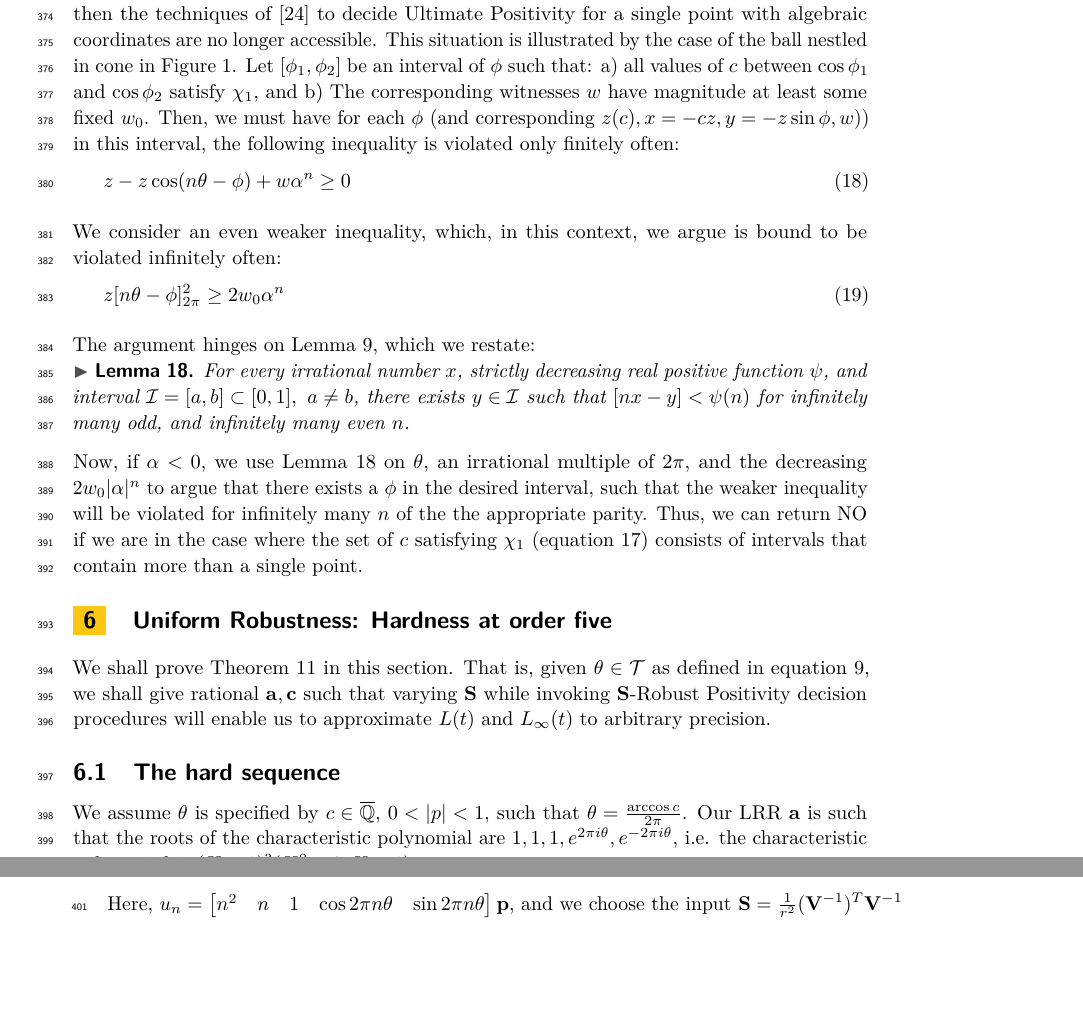
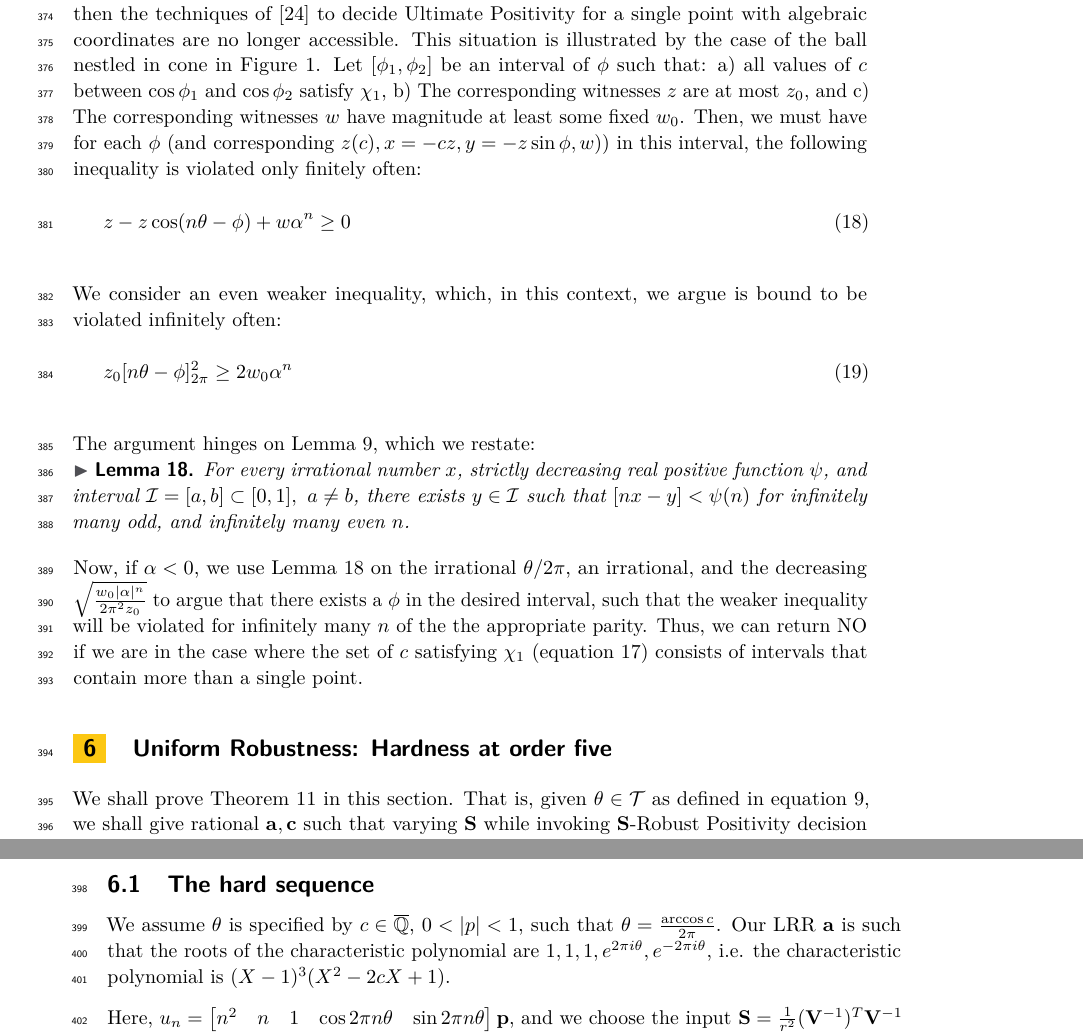
Before and after one commit to Mihir-Vahanwala/low-dim-robust-positivity, a LaTeX paper (main.tex, which reads non-uniform.tex): two parts of pages 11 and 12 of 19, joined at a grey line, cut so that both start at the same text, the shorter picture padded with empty space. Compiled offline with pdfLaTeX.

Commit message:
submit 11

```diff
--- a/non-uniform.tex
+++ b/non-uniform.tex
@@ -38,14 +38,14 @@ In the above $\sim$ is $\ne$ if the non-dominant root $\alpha < 0$, and is $<$ o
 
 We first dispose of the case where all intervals consist of single points. Consider an interval $\{c_0\}$ consisting of a single point. This is illustrated by the case of the ball touching the cone in Figure \ref{fig:geometricpicture}. Since we know that for the corresponding witness $s_0, z_0, x_0, y_0$, $z_0 \ge \sqrt{x_0^2 + y_0^2}$, it must be the case that $x_0 = -z_0c_0$, $y_0 = -z_0s_0$. Since $c_0, s_0$ are algebraic; regardless of $z_0, w_0$, this point of tangency is an order 4 decidable instance of Ultimate Positivity: in fact, it is a YES instance, due to the techniques of \cite{ouaknine2014ultimate}.
 
-If, however, the set of $c$ satisfying $\chi_1$ consists of intervals that have more than one point, then the techniques of \cite{ouaknine2014ultimate} to decide Ultimate Positivity for a single point with algebraic coordinates are no longer accessible. This situation is illustrated by the case of the ball nestled in cone in Figure \ref{fig:geometricpicture}. Let $[\phi_1, \phi_2]$ be an interval of $\phi$ such that: a) all values of $c$ between $\cos\phi_1$ and $\cos\phi_2$ satisfy $\chi_1$, and b) The corresponding witnesses $w$ have magnitude at least some fixed $w_0$. Then, we must have for each $\phi$ (and corresponding $z(c), x = -cz, y = -z\sin \phi, w)$) in this interval, the following inequality is violated only finitely often:
+If, however, the set of $c$ satisfying $\chi_1$ consists of intervals that have more than one point, then the techniques of \cite{ouaknine2014ultimate} to decide Ultimate Positivity for a single point with algebraic coordinates are no longer accessible. This situation is illustrated by the case of the ball nestled in cone in Figure \ref{fig:geometricpicture}. Let $[\phi_1, \phi_2]$ be an interval of $\phi$ such that: a) all values of $c$ between $\cos\phi_1$ and $\cos\phi_2$ satisfy $\chi_1$, b) The corresponding witnesses $z$ are at most $z_0$, and c) The corresponding witnesses $w$ have magnitude at least some fixed $w_0$. Then, we must have for each $\phi$ (and corresponding $z(c), x = -cz, y = -z\sin \phi, w)$) in this interval, the following inequality is violated only finitely often:
 \begin{equation}
 z - z\cos(n\theta - \phi) + w\alpha^n \ge 0
 \end{equation}
 
 We consider an even weaker inequality, which, in this context, we argue is bound to be violated infinitely often:
 \begin{equation}
-z[n\theta - \phi]_{2\pi}^2  \ge 2w_0\alpha^n
+z_0[n\theta - \phi]_{2\pi}^2  \ge 2w_0\alpha^n
 \end{equation}
 
 The argument hinges on Lemma \ref{lemma:existsreal}, which we restate:
@@ -54,4 +54,4 @@ The argument hinges on Lemma \ref{lemma:existsreal}, which we restate:
 For every irrational number $x$, strictly decreasing real positive function $\psi$, and interval $\mathcal{I} = [a, b] \subset [0, 1], ~ a \ne b$, there exists $y \in \mathcal{I}$ such that $[nx - y] < \psi(n)$ for infinitely many odd, and infinitely many even $n$.
 \end{lemma}
 
-Now, if $\alpha < 0$, we use Lemma \ref{lemma:existsreal3} on $\theta$, an irrational multiple of $2\pi$, and the decreasing $2w_0 |\alpha|^n$ to argue that there exists a $\phi$ in the desired interval, such that the weaker inequality will be violated for infinitely many $n$ of the the appropriate parity. Thus, we can return NO if we are in the case where the set of $c$ satisfying $\chi_1$ (equation \ref{eq:intersection}) consists of intervals that contain more than a single point.
+Now, if $\alpha < 0$, we use Lemma \ref{lemma:existsreal3} on the irrational $\theta/2\pi$, an irrational, and the decreasing $\sqrt{\frac{w_0 |\alpha|^n}{2\pi^2z_0}}$ to argue that there exists a $\phi$ in the desired interval, such that the weaker inequality will be violated for infinitely many $n$ of the the appropriate parity. Thus, we can return NO if we are in the case where the set of $c$ satisfying $\chi_1$ (equation \ref{eq:intersection}) consists of intervals that contain more than a single point.
```
